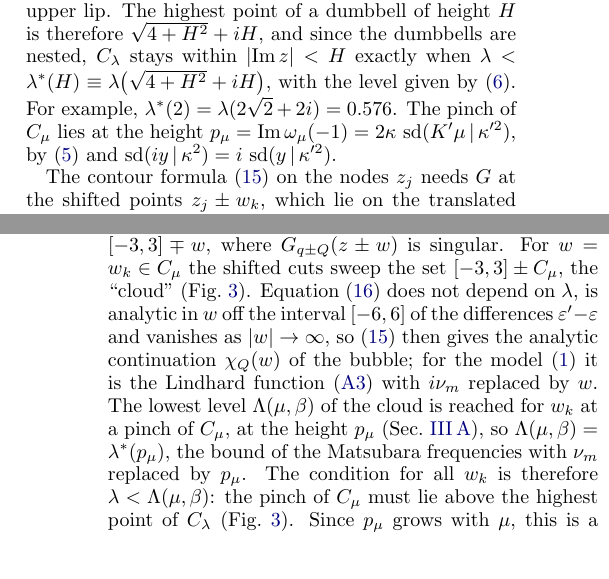
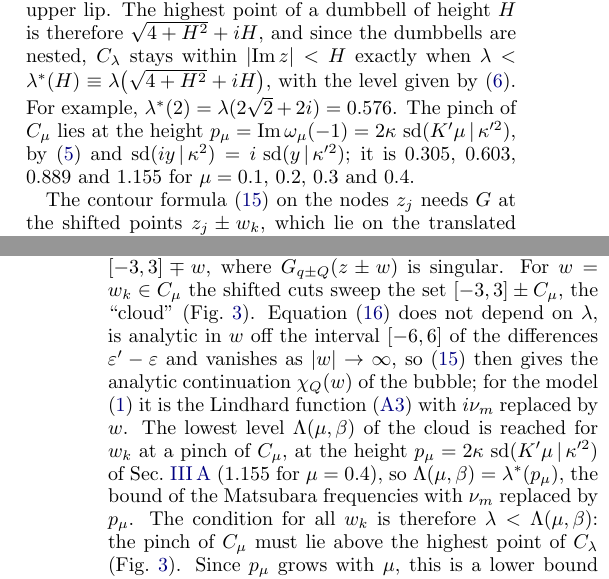
Before and after one commit to aleeschessari/markus_dumbbell_public, a LaTeX paper (ale_idea/bubble_tn_method.tex): two parts of the columns of pages 2 and 4 of 14, joined at a grey line, cut so that both start at the same text. Compiled offline with pdfLaTeX.

Commit message:
p_mu values in III A and the formula with the example value in III C

```diff
--- a/ale_idea/bubble_tn_method.tex
+++ b/ale_idea/bubble_tn_method.tex
@@ -122,7 +122,7 @@ Every $z\in\mathbb C\setminus[-3,3]$ off the rays is $\omega(\zeta)$ for exactly
 \end{equation}
 ($F$ the incomplete elliptic integral of the first kind, principal branches). $\Zc_0$ returns $\Real\Zc_0\in(-3,1)$ and $\Imag\Zc_0/\tau\in(-1,1)$, and the representative in the fundamental domain is $\Zc(z)=\Zc_0(z)$ if $\Imag\Zc_0\ge0$, $\Zc(z)=2-\Zc_0(z)$ otherwise (by $\omega(2-\zeta)=\omega(\zeta)$), followed by $\Real\Zc\to((\Real\Zc+1)\bmod8)-1$. Newton's method on $\omega(\zeta)=z$ with the Jacobian \eqref{eq:jacobian} gives the same result. The inverse map is only needed for the geometry below; the method itself never uses it.
 
-The height of $C_\lambda$, the largest $\Imag z$ on it, follows from \eqref{eq:jacobian}. Along $C_\lambda$ the tangent $J=\partial\omega/\partial\phi$ is horizontal where $J^2$ is real and positive. Since $J^2\propto(1+\omega^2)(9-\omega^2)=9+8\omega^2-\omega^4$, for $\omega=x+iy$ the imaginary part of $J^2$ is proportional to $4xy(4-x^2+y^2)$. Off the axes it vanishes on the hyperbola $x^2-y^2=4$, where $J^2\propto25+4x^2y^2>0$; on the imaginary axis lies the pinch, a minimum of the upper lip. The highest point of a dumbbell of height $H$ is therefore $\sqrt{4+H^2}+iH$, and since the dumbbells are nested, $C_\lambda$ stays within $\lvert\Imag z\rvert<H$ exactly when $\lambda<\lambda^*(H)\equiv\lambda\big(\sqrt{4+H^2}+iH\big)$, with the level given by \eqref{eq:inverse}. For example, $\lambda^*(2)=\lambda(2\sqrt2+2i)=0.576$. The pinch of $C_\mu$ lies at the height $p_\mu=\Imag\omega_\mu(-1)=2\kappa\,\sd(K'\mu\,|\,\kappa'^2)$, by \eqref{eq:doubled} and $\sd(iy\,|\,\kappa^2)=i\,\sd(y\,|\,\kappa'^2)$.
+The height of $C_\lambda$, the largest $\Imag z$ on it, follows from \eqref{eq:jacobian}. Along $C_\lambda$ the tangent $J=\partial\omega/\partial\phi$ is horizontal where $J^2$ is real and positive. Since $J^2\propto(1+\omega^2)(9-\omega^2)=9+8\omega^2-\omega^4$, for $\omega=x+iy$ the imaginary part of $J^2$ is proportional to $4xy(4-x^2+y^2)$. Off the axes it vanishes on the hyperbola $x^2-y^2=4$, where $J^2\propto25+4x^2y^2>0$; on the imaginary axis lies the pinch, a minimum of the upper lip. The highest point of a dumbbell of height $H$ is therefore $\sqrt{4+H^2}+iH$, and since the dumbbells are nested, $C_\lambda$ stays within $\lvert\Imag z\rvert<H$ exactly when $\lambda<\lambda^*(H)\equiv\lambda\big(\sqrt{4+H^2}+iH\big)$, with the level given by \eqref{eq:inverse}. For example, $\lambda^*(2)=\lambda(2\sqrt2+2i)=0.576$. The pinch of $C_\mu$ lies at the height $p_\mu=\Imag\omega_\mu(-1)=2\kappa\,\sd(K'\mu\,|\,\kappa'^2)$, by \eqref{eq:doubled} and $\sd(iy\,|\,\kappa^2)=i\,\sd(y\,|\,\kappa'^2)$; it is $0.305$, $0.603$, $0.889$ and $1.155$ for $\mu=0.1$, $0.2$, $0.3$ and $0.4$.
 
 The contour formula \eqref{eq:contour_w} on the nodes $z_j$ needs $G$ at the shifted points $z_j\pm w_k$, which lie on the translated copies $C_\lambda\pm w_k$ of the contour. Each shifted point has a level; the lowest one,
 \begin{equation}
@@ -211,7 +211,7 @@ which at $w=i\nu_m$ is the Matsubara sum \eqref{eq:bubble_def}, by \eqref{eq:two
   \label{fig:cloud}
 \end{figure}
 
-Now let $w$ be a general complex number. The same steps give \eqref{eq:spectral} as long as $C_\lambda$ leaves out the shifted cuts $[-3,3]\mp w$, where $G_{q\pm Q}(z\pm w)$ is singular. For $w=w_k\in C_\mu$ the shifted cuts sweep the set $[-3,3]\pm C_\mu$, the ``cloud'' (Fig.~\ref{fig:cloud}). Equation \eqref{eq:spectral} does not depend on $\lambda$, is analytic in $w$ off the interval $[-6,6]$ of the differences $\varepsilon'-\varepsilon$ and vanishes as $\lvert w\rvert\to\infty$, so \eqref{eq:contour_w} then gives the analytic continuation $\chi_Q(w)$ of the bubble; for the model \eqref{eq:model} it is the Lindhard function \eqref{eq:lindhard} with $i\nu_m$ replaced by $w$. The lowest level $\Lambda(\mu,\beta)$ of the cloud is reached for $w_k$ at a pinch of $C_\mu$, at the height $p_\mu$ (Sec.~\ref{sec:dumbbell}), so $\Lambda(\mu,\beta)=\lambda^*(p_\mu)$, the bound of the Matsubara frequencies with $\nu_m$ replaced by $p_\mu$. The condition for all $w_k$ is therefore $\lambda<\Lambda(\mu,\beta)$: the pinch of $C_\mu$ must lie above the highest point of $C_\lambda$ (Fig.~\ref{fig:cloud}). Since $p_\mu$ grows with $\mu$, this is a lower bound on $\mu$, which at $\beta=\pi$ is $\mu>0.084$, $0.173$ and $0.275$ for $\lambda=0.1$, $0.2$ and $0.3$, roughly $\mu\gtrsim\lambda$; $\Lambda=0.40$ for $\mu=0.4$ and $0.23$ for $\mu=0.2$. The copies $C_\lambda\pm w_k$ then avoid the band, $\lambda'_{\min}>0$ in \eqref{eq:lammin}, because a copy meets the band exactly when $C_\lambda$ meets a shifted cut. The forward-safe condition $\lambda'_{\min}>\lambda$ of Sec.~\ref{sec:dumbbell} is stronger and needs $\mu>\mu_{\rm fwd}(\lambda)$, roughly $\mu\gtrsim2\lambda$. Below the threshold $C_\lambda$ encloses part of a shifted cut, and \eqref{eq:contour_w} is wrong at every $N$: for $\lambda=0.2$, $\mu=0.1$ and $Q=\pi/2$ it gives $-0.25$ instead of $-0.14$ at the pinch $w=0.30i$ of $C_\mu$, at $N=512$ and $N=2048$ alike.
+Now let $w$ be a general complex number. The same steps give \eqref{eq:spectral} as long as $C_\lambda$ leaves out the shifted cuts $[-3,3]\mp w$, where $G_{q\pm Q}(z\pm w)$ is singular. For $w=w_k\in C_\mu$ the shifted cuts sweep the set $[-3,3]\pm C_\mu$, the ``cloud'' (Fig.~\ref{fig:cloud}). Equation \eqref{eq:spectral} does not depend on $\lambda$, is analytic in $w$ off the interval $[-6,6]$ of the differences $\varepsilon'-\varepsilon$ and vanishes as $\lvert w\rvert\to\infty$, so \eqref{eq:contour_w} then gives the analytic continuation $\chi_Q(w)$ of the bubble; for the model \eqref{eq:model} it is the Lindhard function \eqref{eq:lindhard} with $i\nu_m$ replaced by $w$. The lowest level $\Lambda(\mu,\beta)$ of the cloud is reached for $w_k$ at a pinch of $C_\mu$, at the height $p_\mu=2\kappa\,\sd(K'\mu\,|\,\kappa'^2)$ of Sec.~\ref{sec:dumbbell} ($1.155$ for $\mu=0.4$), so $\Lambda(\mu,\beta)=\lambda^*(p_\mu)$, the bound of the Matsubara frequencies with $\nu_m$ replaced by $p_\mu$. The condition for all $w_k$ is therefore $\lambda<\Lambda(\mu,\beta)$: the pinch of $C_\mu$ must lie above the highest point of $C_\lambda$ (Fig.~\ref{fig:cloud}). Since $p_\mu$ grows with $\mu$, this is a lower bound on $\mu$, which at $\beta=\pi$ is $\mu>0.084$, $0.173$ and $0.275$ for $\lambda=0.1$, $0.2$ and $0.3$, roughly $\mu\gtrsim\lambda$; $\Lambda=0.40$ for $\mu=0.4$ and $0.23$ for $\mu=0.2$. The copies $C_\lambda\pm w_k$ then avoid the band, $\lambda'_{\min}>0$ in \eqref{eq:lammin}, because a copy meets the band exactly when $C_\lambda$ meets a shifted cut. The forward-safe condition $\lambda'_{\min}>\lambda$ of Sec.~\ref{sec:dumbbell} is stronger and needs $\mu>\mu_{\rm fwd}(\lambda)$, roughly $\mu\gtrsim2\lambda$. Below the threshold $C_\lambda$ encloses part of a shifted cut, and \eqref{eq:contour_w} is wrong at every $N$: for $\lambda=0.2$, $\mu=0.1$ and $Q=\pi/2$ it gives $-0.25$ instead of $-0.14$ at the pinch $w=0.30i$ of $C_\mu$, at $N=512$ and $N=2048$ alike.
 
 \begin{figure}[t]
   \centering
```
Also changed, not shown: ale_idea/bubble_tn_method.pdf.
